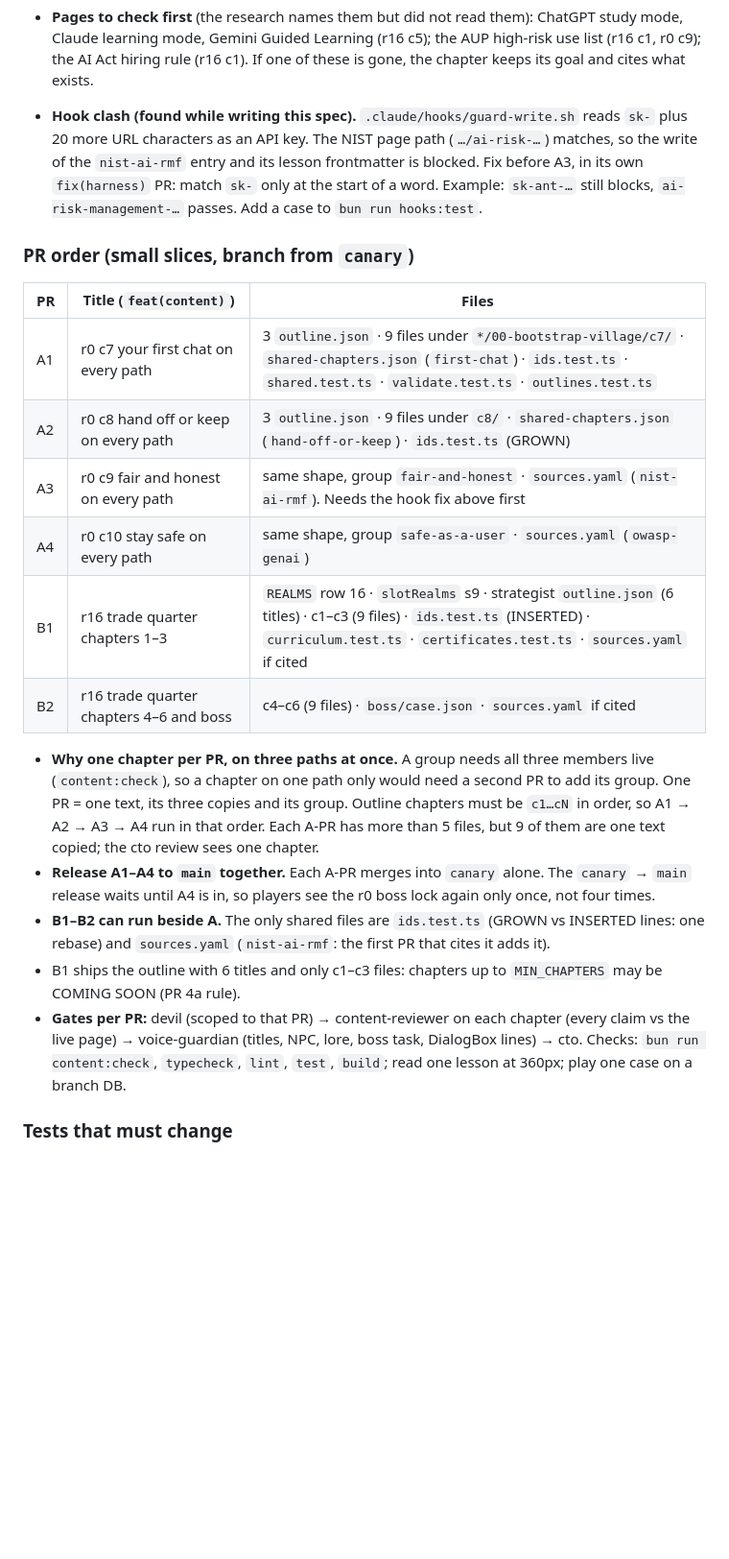
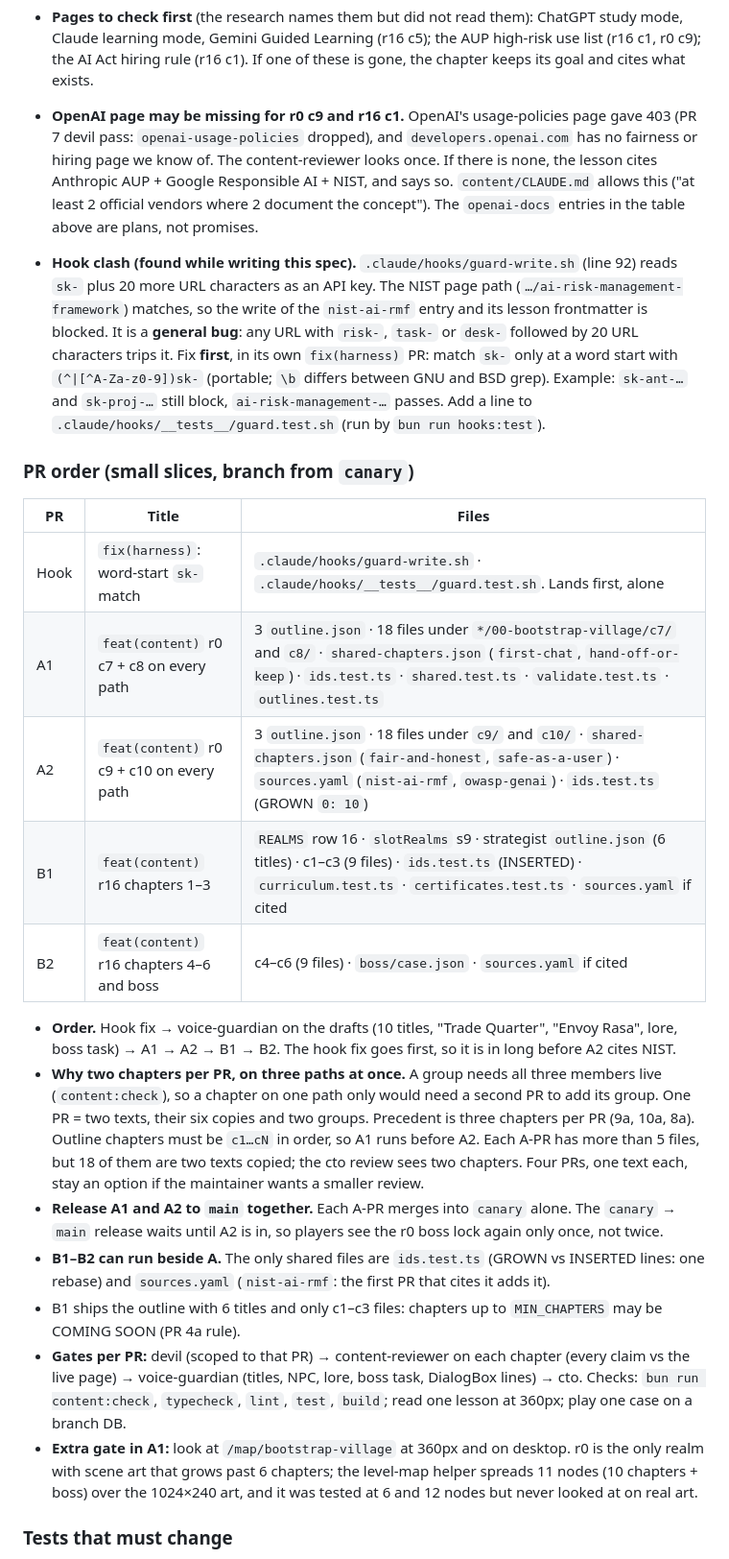
Before and after one commit to lilyanAhmetoglu/sigmorai, a Markdown page: docs/plans/path-curriculum-design-plan.md, the part around one of its changes. Shown at 96% size. Rendered like a GitHub page; blank space fills up the shorter version.

```diff
--- a/docs/plans/path-curriculum-design-plan.md
+++ b/docs/plans/path-curriculum-design-plan.md
@@ -98,24 +114,26 @@ Maintainer decisions, 2026-10-12. This block adds two things. It changes no olde
   - Only if a lesson needs the legal text, not the Commission's summary: `eur-lex` → `https://eur-lex.europa.eu`, owner `european-union` (the AI Act and its high-risk list for hiring). **Content-reviewer must verify the page exists.** First choice is the existing `ec-digital-strategy` (the Commission's AI Act pages).
   - Not added: `anthropic.com/constitution` and `ai.google/responsibility/principles`. The AUP and the Google Responsible GenAI Toolkit already cover what c9 needs. Add one only if a lesson cites it.
 - **Pages to check first** (the research names them but did not read them): ChatGPT study mode, Claude learning mode, Gemini Guided Learning (r16 c5); the AUP high-risk use list (r16 c1, r0 c9); the AI Act hiring rule (r16 c1). If one of these is gone, the chapter keeps its goal and cites what exists.
-- **Hook clash (found while writing this spec).** `.claude/hooks/guard-write.sh` reads `sk-` plus 20 more URL characters as an API key. The NIST page path (`…/ai-risk-…`) matches, so the write of the `nist-ai-rmf` entry and its lesson frontmatter is blocked. Fix before A3, in its own `fix(harness)` PR: match `sk-` only at the start of a word. Example: `sk-ant-…` still blocks, `ai-risk-management-…` passes. Add a case to `bun run hooks:test`.
+- **OpenAI page may be missing for r0 c9 and r16 c1.** OpenAI's usage-policies page gave 403 (PR 7 devil pass: `openai-usage-policies` dropped), and `developers.openai.com` has no fairness or hiring page we know of. The content-reviewer looks once. If there is none, the lesson cites Anthropic AUP + Google Responsible AI + NIST, and says so. `content/CLAUDE.md` allows this ("at least 2 official vendors where 2 document the concept"). The `openai-docs` entries in the table above are plans, not promises.
+- **Hook clash (found while writing this spec).** `.claude/hooks/guard-write.sh` (line 92) reads `sk-` plus 20 more URL characters as an API key. The NIST page path (`…/ai-risk-management-framework`) matches, so the write of the `nist-ai-rmf` entry and its lesson frontmatter is blocked. It is a **general bug**: any URL with `risk-`, `task-` or `desk-` followed by 20 URL characters trips it. Fix **first**, in its own `fix(harness)` PR: match `sk-` only at a word start with `(^|[^A-Za-z0-9])sk-` (portable; `\b` differs between GNU and BSD grep). Example: `sk-ant-…` and `sk-proj-…` still block, `ai-risk-management-…` passes. Add a line to `.claude/hooks/__tests__/guard.test.sh` (run by `bun run hooks:test`).
 
 ### PR order (small slices, branch from `canary`)
 
-| PR  | Title (`feat(content)`)                 | Files                                                                                                                                                                                           |
-| --- | --------------------------------------- | ----------------------------------------------------------------------------------------------------------------------------------------------------------------------------------------------- |
-| A1  | r0 c7 your first chat on every path     | 3 `outline.json` · 9 files under `*/00-bootstrap-village/c7/` · `shared-chapters.json` (`first-chat`) · `ids.test.ts` · `shared.test.ts` · `validate.test.ts` · `outlines.test.ts`              |
-| A2  | r0 c8 hand off or keep on every path    | 3 `outline.json` · 9 files under `c8/` · `shared-chapters.json` (`hand-off-or-keep`) · `ids.test.ts` (GROWN)                                                                                    |
-| A3  | r0 c9 fair and honest on every path     | same shape, group `fair-and-honest` · `sources.yaml` (`nist-ai-rmf`). Needs the hook fix above first                                                                                            |
-| A4  | r0 c10 stay safe on every path          | same shape, group `safe-as-a-user` · `sources.yaml` (`owasp-genai`)                                                                                                                             |
-| B1  | r16 trade quarter chapters 1–3          | `REALMS` row 16 · `slotRealms` s9 · strategist `outline.json` (6 titles) · c1–c3 (9 files) · `ids.test.ts` (INSERTED) · `curriculum.test.ts` · `certificates.test.ts` · `sources.yaml` if cited |
-| B2  | r16 trade quarter chapters 4–6 and boss | c4–c6 (9 files) · `boss/case.json` · `sources.yaml` if cited                                                                                                                                    |
+| PR   | Title                                     | Files                                                                                                                                                                                                             |
+| ---- | ----------------------------------------- | ----------------------------------------------------------------------------------------------------------------------------------------------------------------------------------------------------------------- |
+| Hook | `fix(harness)`: word-start `sk-` match    | `.claude/hooks/guard-write.sh` · `.claude/hooks/__tests__/guard.test.sh`. Lands first, alone                                                                                                                      |
+| A1   | `feat(content)` r0 c7 + c8 on every path  | 3 `outline.json` · 18 files under `*/00-bootstrap-village/c7/` and `c8/` · `shared-chapters.json` (`first-chat`, `hand-off-or-keep`) · `ids.test.ts` · `shared.test.ts` · `validate.test.ts` · `outlines.test.ts` |
+| A2   | `feat(content)` r0 c9 + c10 on every path | 3 `outline.json` · 18 files under `c9/` and `c10/` · `shared-chapters.json` (`fair-and-honest`, `safe-as-a-user`) · `sources.yaml` (`nist-ai-rmf`, `owasp-genai`) · `ids.test.ts` (GROWN `0: 10`)                 |
+| B1   | `feat(content)` r16 chapters 1–3          | `REALMS` row 16 · `slotRealms` s9 · strategist `outline.json` (6 titles) · c1–c3 (9 files) · `ids.test.ts` (INSERTED) · `curriculum.test.ts` · `certificates.test.ts` · `sources.yaml` if cited                   |
+| B2   | `feat(content)` r16 chapters 4–6 and boss | c4–c6 (9 files) · `boss/case.json` · `sources.yaml` if cited                                                                                                                                                      |
 
-- **Why one chapter per PR, on three paths at once.** A group needs all three members live (`content:check`), so a chapter on one path only would need a second PR to add its group. One PR = one text, its three copies and its group. Outline chapters must be `c1…cN` in order, so A1 → A2 → A3 → A4 run in that order. Each A-PR has more than 5 files, but 9 of them are one text copied; the cto review sees one chapter.
-- **Release A1–A4 to `main` together.** Each A-PR merges into `canary` alone. The `canary` → `main` release waits until A4 is in, so players see the r0 boss lock again only once, not four times.
+- **Order.** Hook fix → voice-guardian on the drafts (10 titles, "Trade Quarter", "Envoy Rasa", lore, boss task) → A1 → A2 → B1 → B2. The hook fix goes first, so it is in long before A2 cites NIST.
+- **Why two chapters per PR, on three paths at once.** A group needs all three members live (`content:check`), so a chapter on one path only would need a second PR to add its group. One PR = two texts, their six copies and two groups. Precedent is three chapters per PR (9a, 10a, 8a). Outline chapters must be `c1…cN` in order, so A1 runs before A2. Each A-PR has more than 5 files, but 18 of them are two texts copied; the cto review sees two chapters. Four PRs, one text each, stay an option if the maintainer wants a smaller review.
+- **Release A1 and A2 to `main` together.** Each A-PR merges into `canary` alone. The `canary` → `main` release waits until A2 is in, so players see the r0 boss lock again only once, not twice.
 - **B1–B2 can run beside A.** The only shared files are `ids.test.ts` (GROWN vs INSERTED lines: one rebase) and `sources.yaml` (`nist-ai-rmf`: the first PR that cites it adds it).
 - B1 ships the outline with 6 titles and only c1–c3 files: chapters up to `MIN_CHAPTERS` may be COMING SOON (PR 4a rule).
 - **Gates per PR:** devil (scoped to that PR) → content-reviewer on each chapter (every claim vs the live page) → voice-guardian (titles, NPC, lore, boss task, DialogBox lines) → cto. Checks: `bun run content:check`, `typecheck`, `lint`, `test`, `build`; read one lesson at 360px; play one case on a branch DB.
+- **Extra gate in A1:** look at `/map/bootstrap-village` at 360px and on desktop. r0 is the only realm with scene art that grows past 6 chapters; the level-map helper spreads 11 nodes (10 chapters + boss) over the 1024×240 art, and it was tested at 6 and 12 nodes but never looked at on real art.
 
 ### Tests that must change
 
```
Also changed, not shown: other parts of docs/plans/path-curriculum-design-plan.md (+45 -27 lines).
